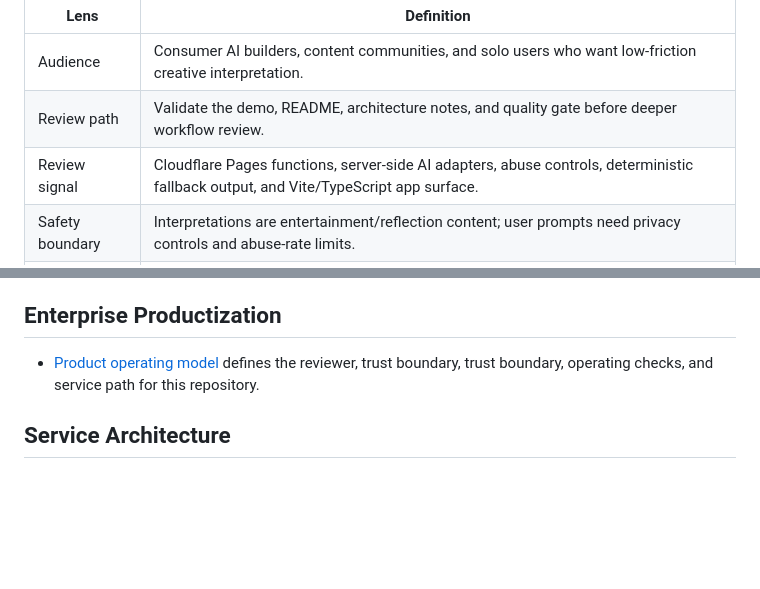
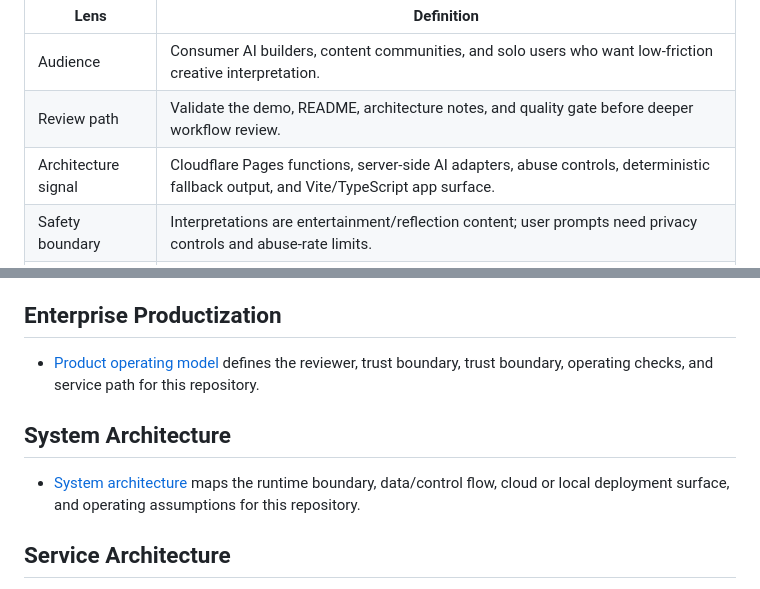
Before and after one commit to KIM3310/dream-interpretation-pages, a Markdown page: README.md, 2 parts joined by grey strips. Rendered like a GitHub page; blank space fills up the shorter version.

Commit message:
docs: add system architecture attachment

```diff
--- a/README.md
+++ b/README.md
@@ -22,7 +22,7 @@ A consumer AI app that tests fast distribution, safe fallback behavior, and ligh
 |---|---|
 | Audience | Consumer AI builders, content communities, and solo users who want low-friction creative interpretation. |
 | Review path | Validate the demo, README, architecture notes, and quality gate before deeper workflow review. |
-| Review signal | Cloudflare Pages functions, server-side AI adapters, abuse controls, deterministic fallback output, and Vite/TypeScript app surface. |
+| Architecture signal | Cloudflare Pages functions, server-side AI adapters, abuse controls, deterministic fallback output, and Vite/TypeScript app surface. |
 | Safety boundary | Interpretations are entertainment/reflection content; user prompts need privacy controls and abuse-rate limits. |
 | Fast proof | Run the local build/functions path and verify fallback behavior without model-provider keys. |
 
@@ -152,6 +152,10 @@ This repository includes a neutral cloud and AI engineering blueprint that maps
 
 - [Product operating model](docs/product-operating-model.md) defines the reviewer, trust boundary, trust boundary, operating checks, and service path for this repository.
 
+## System Architecture
+
+- [System architecture](docs/system-architecture.md) maps the runtime boundary, data/control flow, cloud or local deployment surface, and operating assumptions for this repository.
+
 ## Service Architecture
 
 - [Service architecture](docs/service-architecture.md) defines the cloud resources, account information, cost controls, and production guardrails needed to turn this repo into a scoped service without publishing public financial assumptions.
```
Also changed, not shown: docs/system-architecture.md (added, +107 -0 lines).
